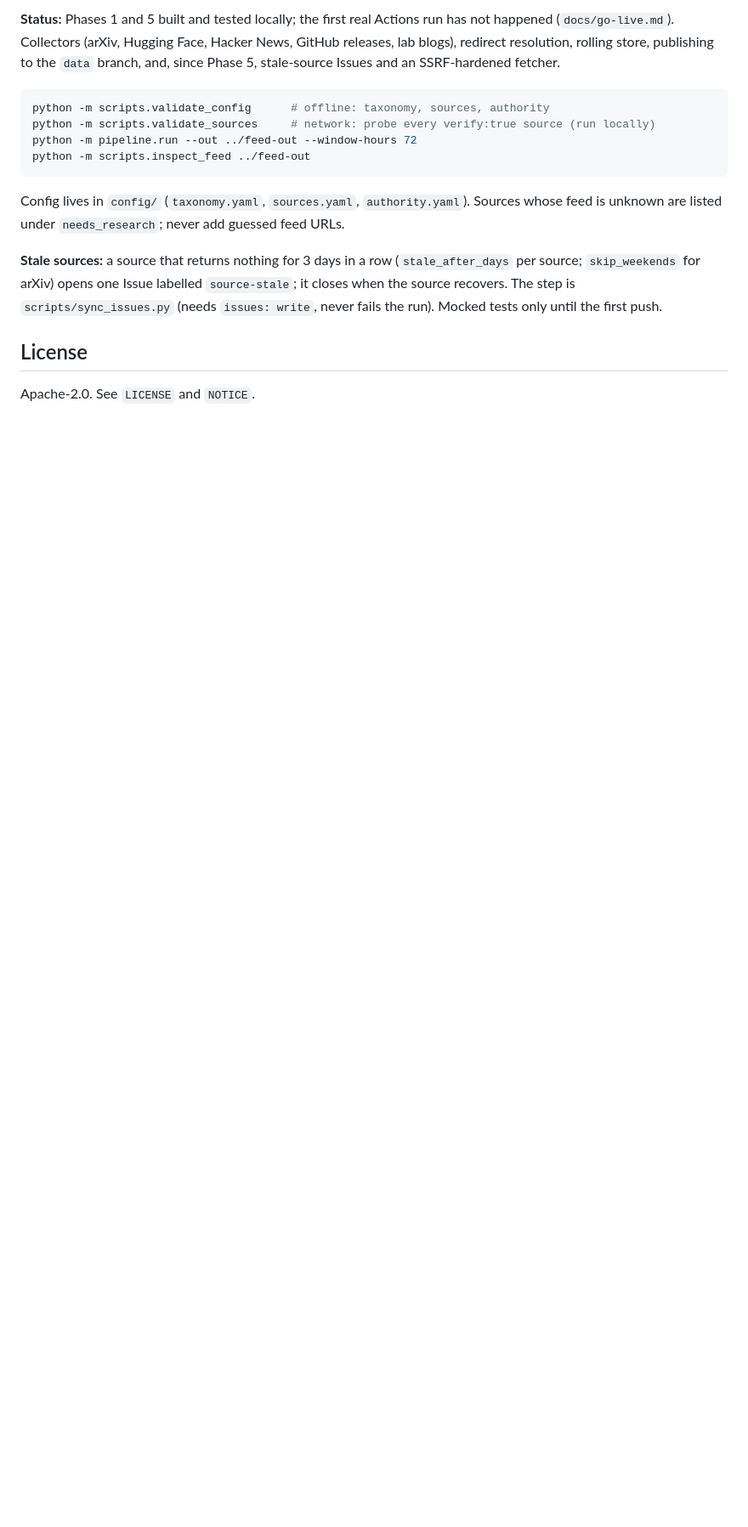
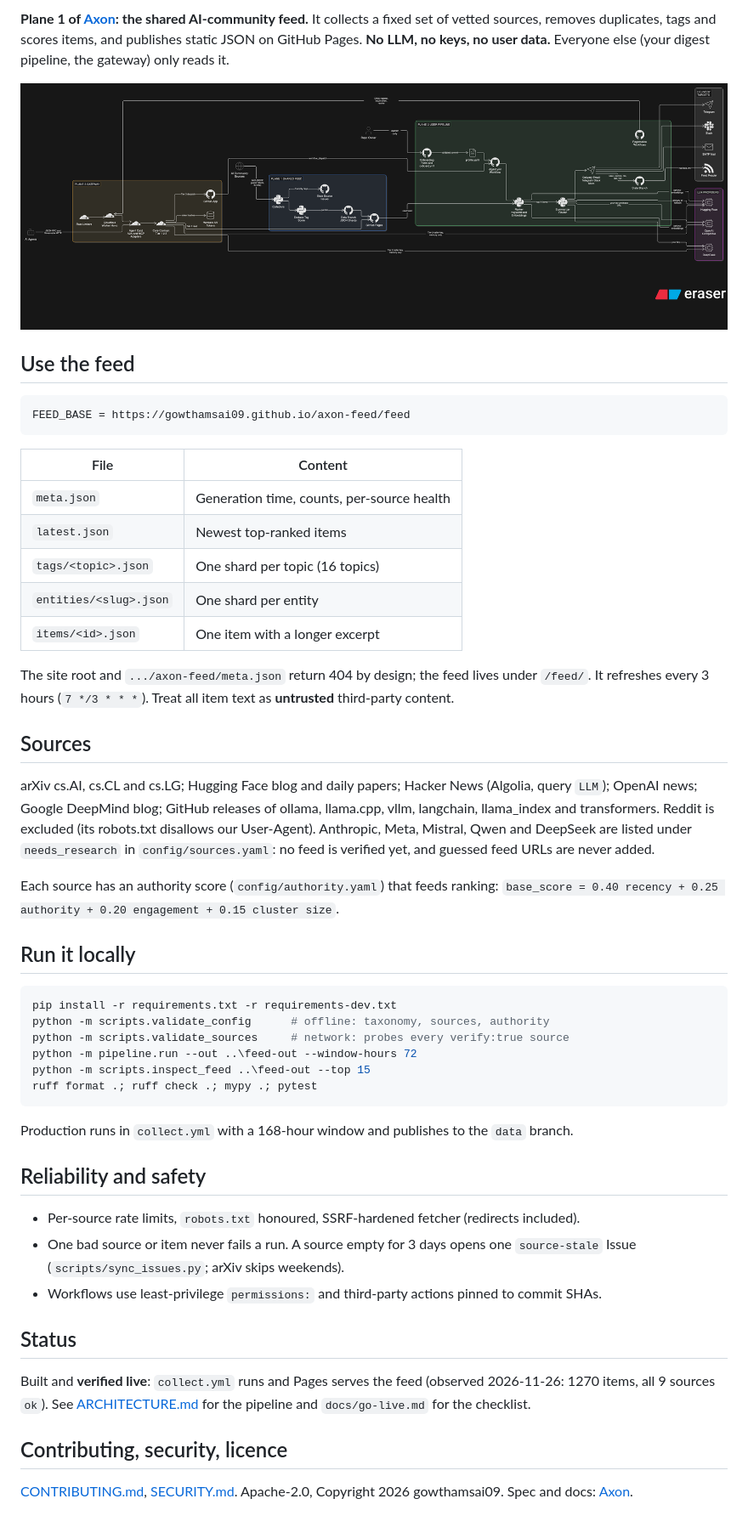
Before and after one commit to gowthamsai09/axon-feed, a Markdown page: README.md, the part around one of its changes. Shown at 85% size. Drawn GitHub-style; pictures changed too: docs/img/overview.png (added); blank space fills up the shorter version.

Commit message:
Added readme and images

````diff
--- a/README.md
+++ b/README.md
@@ -5,21 +4,63 @@ items, and publishes static JSON shards. Spec: sections 4.1 and 5.
 
-**Status:** Phases 1 and 5 built and tested locally; the first real Actions run has not happened (`docs/go-live.md`).
-Collectors (arXiv, Hugging Face, Hacker News, GitHub releases, lab blogs), redirect resolution, rolling store,
-publishing to the `data` branch, and, since Phase 5, stale-source Issues and an SSRF-hardened fetcher.
+**Plane 1 of [Axon](https://github.com/gowthamsai09/Axon): the shared AI-community feed.** It collects a fixed
+set of vetted sources, removes duplicates, tags and scores items, and publishes static JSON on GitHub Pages.
+**No LLM, no keys, no user data.** Everyone else (your digest pipeline, the gateway) only reads it.
 
-```bash
+![Axon overview](docs/img/overview.png)
+
+## Use the feed
+
+```
+FEED_BASE = https://gowthamsai09.github.io/axon-feed/feed
+```
+
+| File | Content |
+|---|---|
+| `meta.json` | Generation time, counts, per-source health |
+| `latest.json` | Newest top-ranked items |
+| `tags/<topic>.json` | One shard per topic (16 topics) |
+| `entities/<slug>.json` | One shard per entity |
+| `items/<id>.json` | One item with a longer excerpt |
+
+The site root and `.../axon-feed/meta.json` return 404 by design; the feed lives under `/feed/`. It refreshes
+every 3 hours (`7 */3 * * *`). Treat all item text as **untrusted** third-party content.
+
+## Sources
+
+arXiv cs.AI, cs.CL and cs.LG; Hugging Face blog and daily papers; Hacker News (Algolia, query `LLM`); OpenAI
+news; Google DeepMind blog; GitHub releases of ollama, llama.cpp, vllm, langchain, llama_index and transformers.
+Reddit is excluded (its robots.txt disallows our User-Agent). Anthropic, Meta, Mistral, Qwen and DeepSeek are
+listed under `needs_research` in `config/sources.yaml`: no feed is verified yet, and guessed feed URLs are never added.
+
+Each source has an authority score (`config/authority.yaml`) that feeds ranking:
+`base_score = 0.40 recency + 0.25 authority + 0.20 engagement + 0.15 cluster size`.
+
+## Run it locally
+
+```powershell
+pip install -r requirements.txt -r requirements-dev.txt
 python -m scripts.validate_config      # offline: taxonomy, sources, authority
-python -m scripts.validate_sources     # network: probe every verify:true source (run locally)
-python -m pipeline.run --out ../feed-out --window-hours 72
-python -m scripts.inspect_feed ../feed-out
+python -m scripts.validate_sources     # network: probes every verify:true source
+python -m pipeline.run --out ..\feed-out --window-hours 72
+python -m scripts.inspect_feed ..\feed-out --top 15
+ruff format .; ruff check .; mypy .; pytest
 ```
-Config lives in `config/` (`taxonomy.yaml`, `sources.yaml`, `authority.yaml`). Sources whose feed is unknown are listed
-under `needs_research`; never add guessed feed URLs.
 
-**Stale sources:** a source that returns nothing for 3 days in a row (`stale_after_days` per source; `skip_weekends` for
-arXiv) opens one Issue labelled `source-stale`; it closes when the source recovers. The step is `scripts/sync_issues.py`
-(needs `issues: write`, never fails the run). Mocked tests only until the first push.
+Production runs in `collect.yml` with a 168-hour window and publishes to the `data` branch.
 
-## License
+## Reliability and safety
 
-Apache-2.0. See `LICENSE` and `NOTICE`.
+- Per-source rate limits, `robots.txt` honoured, SSRF-hardened fetcher (redirects included).
+- One bad source or item never fails a run. A source empty for 3 days opens one `source-stale` Issue
+  (`scripts/sync_issues.py`; arXiv skips weekends).
+- Workflows use least-privilege `permissions:` and third-party actions pinned to commit SHAs.
+
+## Status
+
+Built and **verified live**: `collect.yml` runs and Pages serves the feed (observed 2026-11-26: 1270 items,
+all 9 sources `ok`). See [ARCHITECTURE.md](ARCHITECTURE.md) for the pipeline and `docs/go-live.md` for the checklist.
+
+## Contributing, security, licence
+
+[CONTRIBUTING.md](CONTRIBUTING.md), [SECURITY.md](SECURITY.md). Apache-2.0, Copyright 2026 gowthamsai09.
+Spec and docs: [Axon](https://github.com/gowthamsai09/Axon).
````
Also changed, not shown: other parts of README.md (+1 -2 lines), ARCHITECTURE.md (added, +167 -0 lines).
